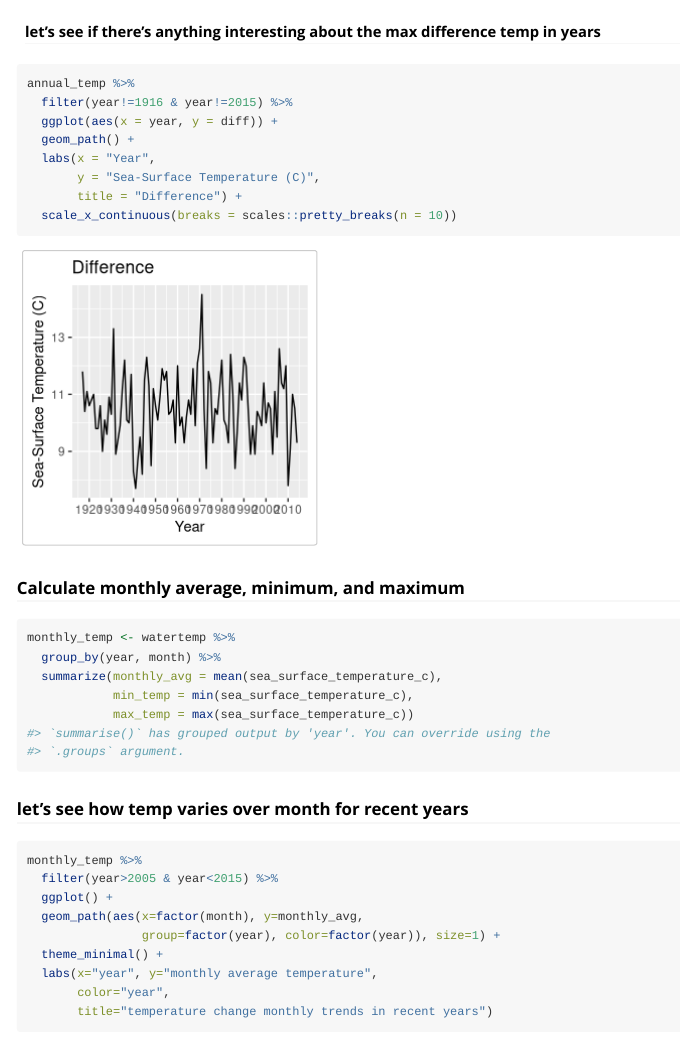
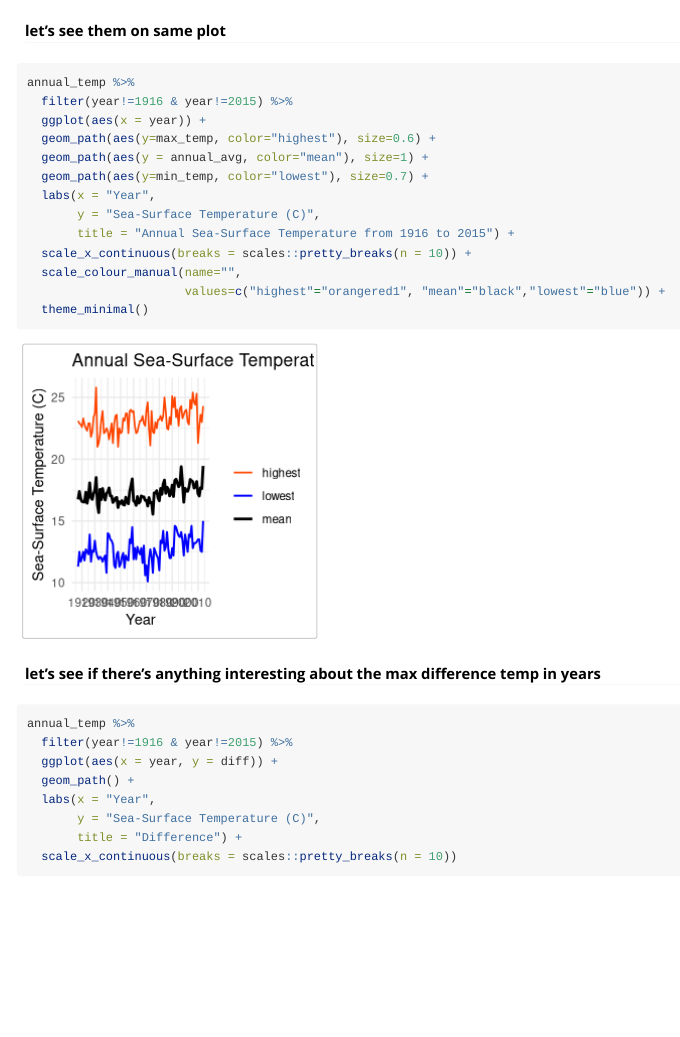
Before and after one commit to karenezhao/alohakez, an R Markdown document (vignettes/cce_sst_vignette.Rmd): the page in a window 1100 px wide, from 3160 px down. Rendered offline with R 4.5, knitr and Pandoc, with nearby package versions; long lines of code are wrapped.

Commit message:
add plot to cce_sst

````diff
--- a/vignettes/cce_sst_vignette.Rmd
+++ b/vignettes/cce_sst_vignette.Rmd
@@ -87,6 +87,23 @@ annual_temp %>%
        y = "Sea-Surface Temperature (C)",
        title = "Lowest and Highest Single Day Sea-Surface Temperature") +
   scale_x_continuous(breaks = scales::pretty_breaks(n = 10)) +
+  theme_minimal()
+```
+
+#### let's see them on same plot
+```{r}
+annual_temp %>%
+  filter(year!=1916 & year!=2015) %>%
+  ggplot(aes(x = year)) +
+  geom_path(aes(y=max_temp, color="highest"), size=0.6) +
+  geom_path(aes(y = annual_avg, color="mean"), size=1) +
+  geom_path(aes(y=min_temp, color="lowest"), size=0.7) +
+  labs(x = "Year",
+       y = "Sea-Surface Temperature (C)",
+       title = "Annual Sea-Surface Temperature from 1916 to 2015") +
+  scale_x_continuous(breaks = scales::pretty_breaks(n = 10)) +
+  scale_colour_manual(name="",
+                      values=c("highest"="orangered1", "mean"="black","lowest"="blue")) +
   theme_minimal()
 ```
 
````
